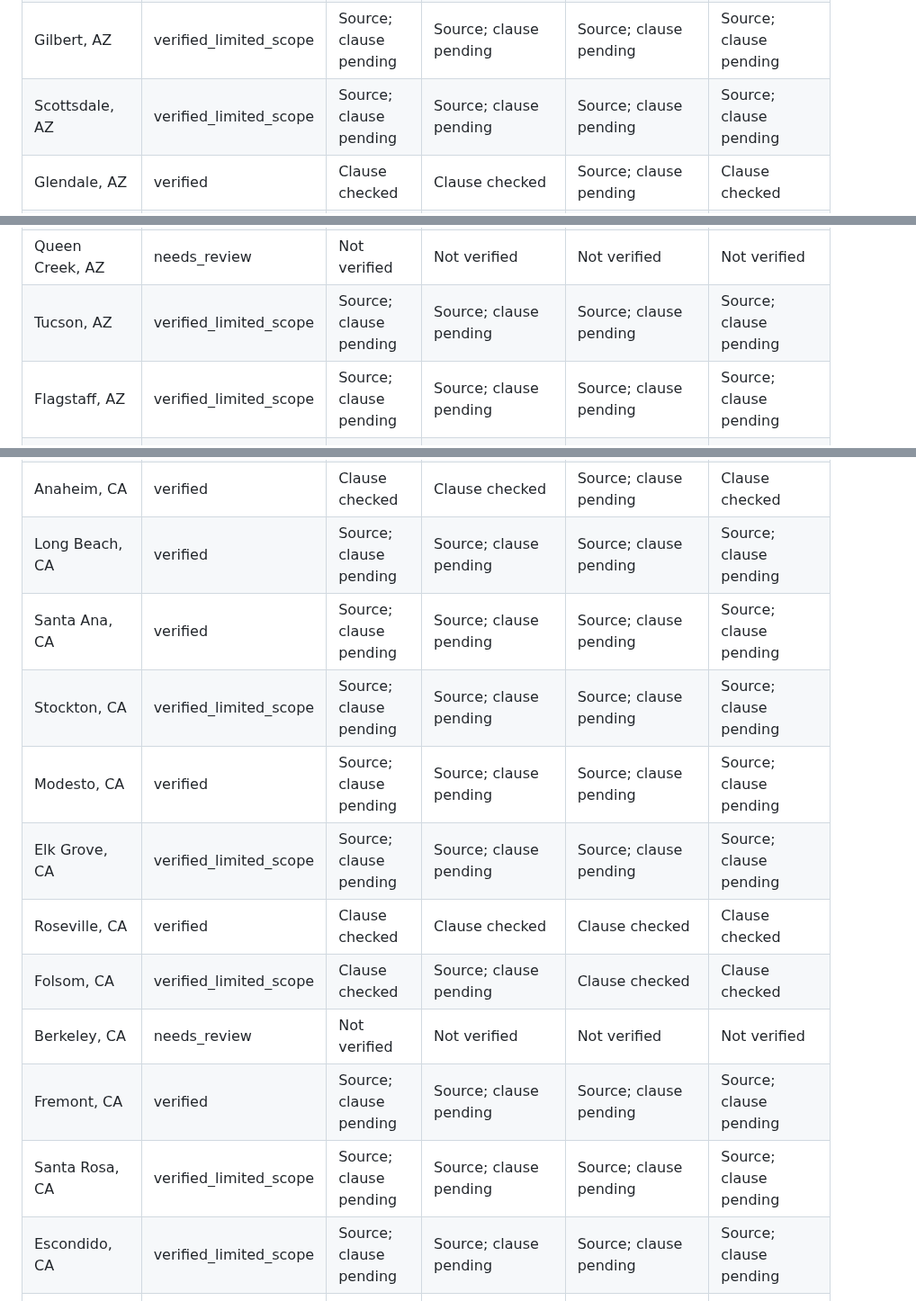
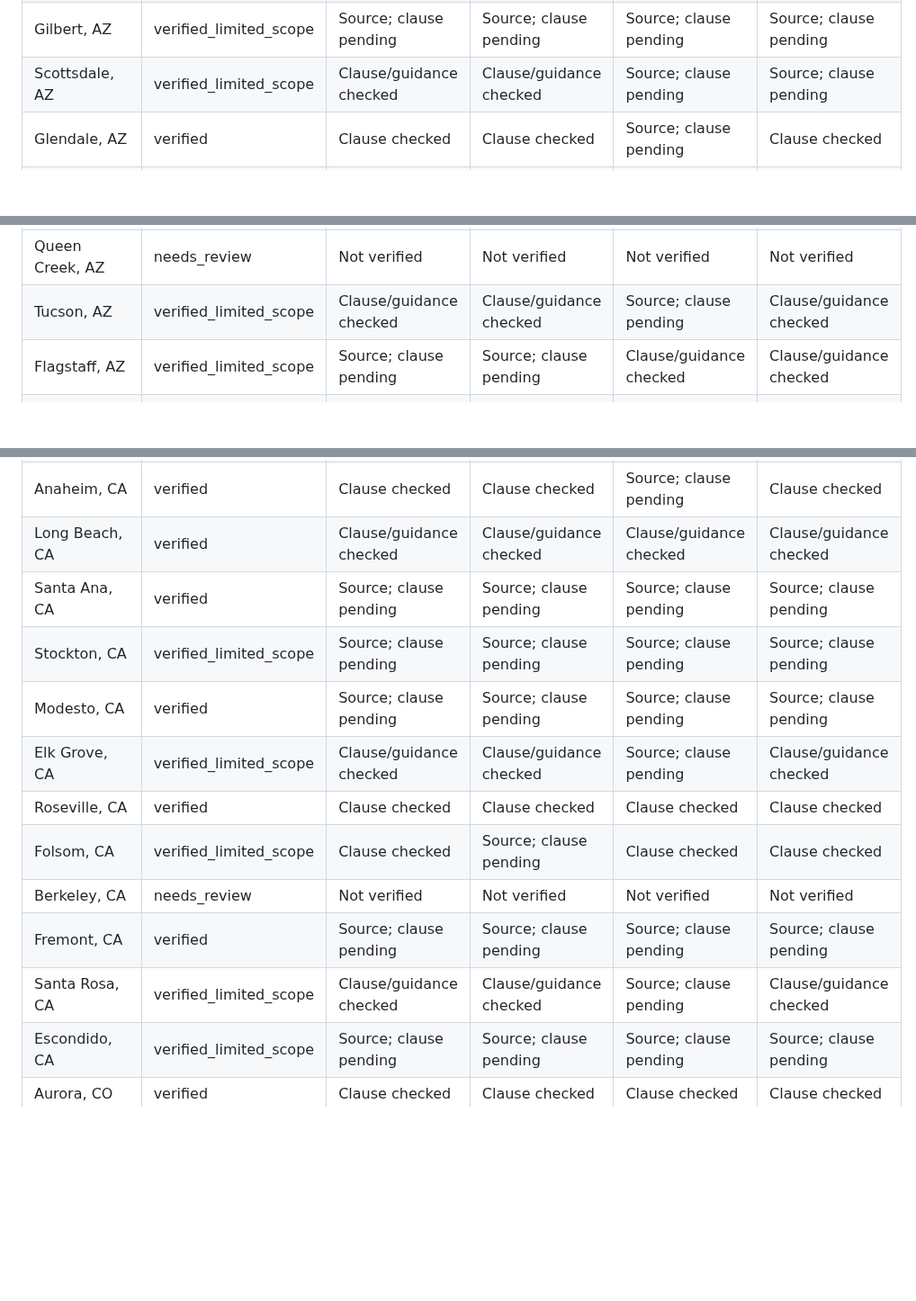
Before and after one commit to DragonChenCL/CoopCheck, a Markdown page: POLICY_COMPLETENESS_2026-10-13.md, 3 parts joined by grey strips. Shown at 90% size. GitHub-like rendering; blank space fills up the shorter version.

```diff
--- a/POLICY_COMPLETENESS_2026-10-13.md
+++ b/POLICY_COMPLETENESS_2026-10-13.md
@@ -28,7 +28,7 @@ Four fields per city: 400. Independently matched to specific current official ci
 | Arlington, TX | verified | Clause checked | Clause checked | Source; clause pending | Clause checked |
 | Fort Worth, TX | verified | Clause checked | Clause checked | Source; clause pending | Clause checked |
 | Gilbert, AZ | verified_limited_scope | Source; clause pending | Source; clause pending | Source; clause pending | Source; clause pending |
-| Scottsdale, AZ | verified_limited_scope | Source; clause pending | Source; clause pending | Source; clause pending | Source; clause pending |
+| Scottsdale, AZ | verified_limited_scope | Clause/guidance checked | Clause/guidance checked | Source; clause pending | Source; clause pending |
 | Glendale, AZ | verified | Clause checked | Clause checked | Source; clause pending | Clause checked |
 | Peoria, AZ | needs_review | Not verified | Not verified | Not verified | Not verified |
 | Surprise, AZ | needs_review | Not verified | Not verified | Not verified | Not verified |
@@ -36,8 +36,8 @@ Four fields per city: 400. Independently matched to specific current official ci
 | Avondale, AZ | verified_limited_scope | Source; clause pending | Source; clause pending | Source; clause pending | Source; clause pending |
 | Buckeye, AZ | verified | Source; clause pending | Source; clause pending | Source; clause pending | Source; clause pending |
 | Queen Creek, AZ | needs_review | Not verified | Not verified | Not verified | Not verified |
-| Tucson, AZ | verified_limited_scope | Source; clause pending | Source; clause pending | Source; clause pending | Source; clause pending |
-| Flagstaff, AZ | verified_limited_scope | Source; clause pending | Source; clause pending | Source; clause pending | Source; clause pending |
+| Tucson, AZ | verified_limited_scope | Clause/guidance checked | Clause/guidance checked | Source; clause pending | Clause/guidance checked |
+| Flagstaff, AZ | verified_limited_scope | Source; clause pending | Source; clause pending | Clause/guidance checked | Clause/guidance checked |
 | Oro Valley, AZ | verified_limited_scope | Source; clause pending | Source; clause pending | Source; clause pending | Source; clause pending |
 | Marana, AZ | verified_limited_scope | Source; clause pending | Source; clause pending | Source; clause pending | Source; clause pending |
 | Casa Grande, AZ | verified | Clause checked | Clause checked | Source; clause pending | Clause checked |
@@ -56,16 +56,16 @@ Four fields per city: 400. Independently matched to specific current official ci
 | Riverside, CA | verified_limited_scope | Source; clause pending | Source; clause pending | Source; clause pending | Source; clause pending |
 | Irvine, CA | needs_review | Not verified | Not verified | Not verified | Not verified |
 | Anaheim, CA | verified | Clause checked | Clause checked | Source; clause pending | Clause checked |
-| Long Beach, CA | verified | Source; clause pending | Source; clause pending | Source; clause pending | Source; clause pending |
+| Long Beach, CA | verified | Clause/guidance checked | Clause/guidance checked | Clause/guidance checked | Clause/guidance checked |
 | Santa Ana, CA | verified | Source; clause pending | Source; clause pending | Source; clause pending | Source; clause pending |
 | Stockton, CA | verified_limited_scope | Source; clause pending | Source; clause pending | Source; clause pending | Source; clause pending |
 | Modesto, CA | verified | Source; clause pending | Source; clause pending | Source; clause pending | Source; clause pending |
-| Elk Grove, CA | verified_limited_scope | Source; clause pending | Source; clause pending | Source; clause pending | Source; clause pending |
+| Elk Grove, CA | verified_limited_scope | Clause/guidance checked | Clause/guidance checked | Source; clause pending | Clause/guidance checked |
 | Roseville, CA | verified | Clause checked | Clause checked | Clause checked | Clause checked |
 | Folsom, CA | verified_limited_scope | Clause checked | Source; clause pending | Clause checked | Clause checked |
 | Berkeley, CA | needs_review | Not verified | Not verified | Not verified | Not verified |
 | Fremont, CA | verified | Source; clause pending | Source; clause pending | Source; clause pending | Source; clause pending |
-| Santa Rosa, CA | verified_limited_scope | Source; clause pending | Source; clause pending | Source; clause pending | Source; clause pending |
+| Santa Rosa, CA | verified_limited_scope | Clause/guidance checked | Clause/guidance checked | Source; clause pending | Clause/guidance checked |
 | Escondido, CA | verified_limited_scope | Source; clause pending | Source; clause pending | Source; clause pending | Source; clause pending |
 | Aurora, CO | verified | Clause checked | Clause checked | Clause checked | Clause checked |
 | Boulder, CO | needs_review | Not verified | Not verified | Not verified | Not verified |
```
Also changed, not shown: other parts of POLICY_COMPLETENESS_2026-10-13.md (+12 -12 lines).
